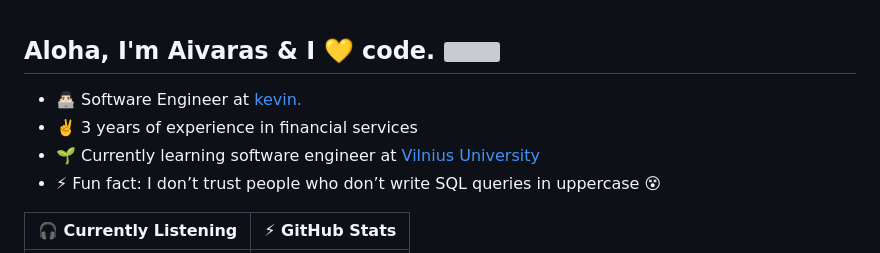
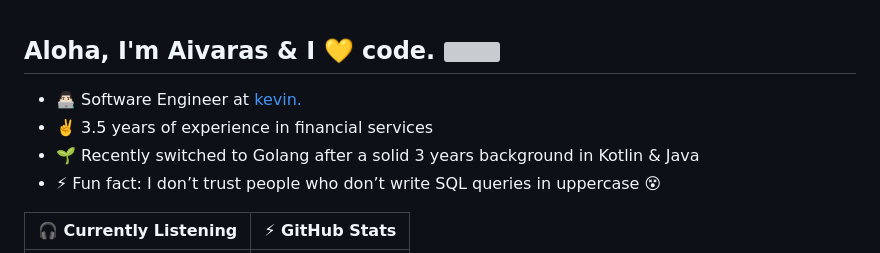
Before and after one commit to saltanovas/saltanovas, a Markdown page: README.md, the part around one of its changes. GitHub-like rendering; grey boxes are pictures that could not be loaded.

```diff
--- a/README.md
+++ b/README.md
@@ -1,7 +1,7 @@
 ## Aloha, I'm Aivaras & I 💛 code. <img align='right' src='https://media.giphy.com/media/bcKmIWkUMCjVm/giphy.gif' width="200">
-- 👨🏻‍💻 Software Engineer at <a href="https://kevin.eu">kevin.</a>
-- :v: 3 years of experience in financial services
-- 🌱 Currently learning software engineer at <a href="https://mif.vu.lt/lt3/en/">Vilnius University</a>
+- 👨🏻‍💻 Software Engineer at <a href="https://www.kevin.eu">kevin.</a>
+- :v: 3.5 years of experience in financial services
+- 🌱 Recently switched to Golang after a solid 3 years background in Kotlin & Java
 - ⚡ Fun fact: I don’t trust people who don’t write SQL queries in uppercase 😵
 
 
```
Also changed, not shown: other parts of README.md (+9 -10 lines).
